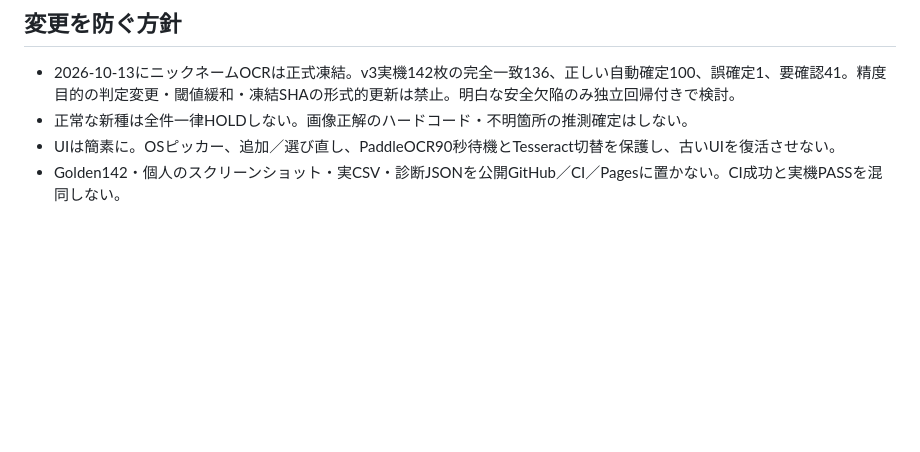
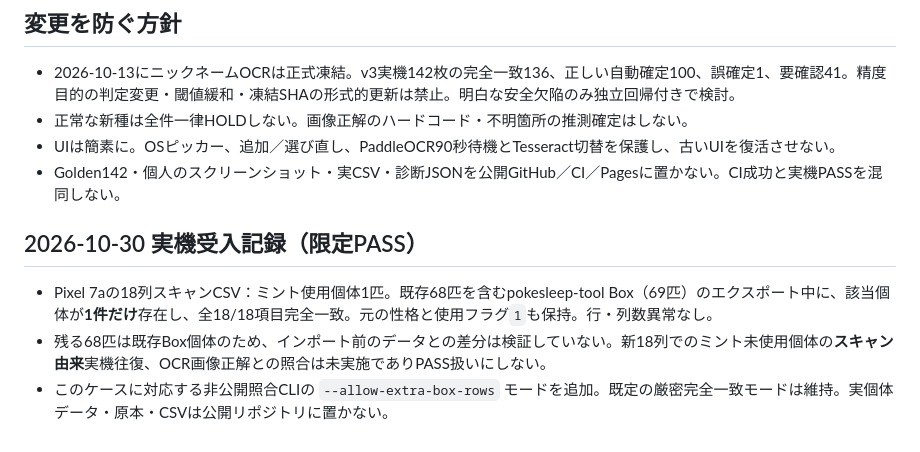
Before and after one commit to meka-create/pokesleep-scan, a Markdown page: development/ROADMAP_CURRENT.md, the part around the change. Rendered like a GitHub page; blank space fills up the shorter version.

Commit message:
fix: accept existing Box rows without weakening CSV18 source matches

```diff
--- a/development/ROADMAP_CURRENT.md
+++ b/development/ROADMAP_CURRENT.md
@@ -34,3 +34,9 @@
 - 正常な新種は全件一律HOLDしない。画像正解のハードコード・不明箇所の推測確定はしない。
 - UIは簡素に。OSピッカー、追加／選び直し、PaddleOCR90秒待機とTesseract切替を保護し、古いUIを復活させない。
 - Golden142・個人のスクリーンショット・実CSV・診断JSONを公開GitHub／CI／Pagesに置かない。CI成功と実機PASSを混同しない。
+
+## 2026-10-30 実機受入記録（限定PASS）
+
+- Pixel 7aの18列スキャンCSV：ミント使用個体1匹。既存68匹を含むpokesleep-tool Box（69匹）のエクスポート中に、該当個体が**1件だけ**存在し、全18/18項目完全一致。元の性格と使用フラグ`1`も保持。行・列数異常なし。
+- 残る68匹は既存Box個体のため、インポート前のデータとの差分は検証していない。新18列でのミント未使用個体の**スキャン由来**実機往復、OCR画像正解との照合は未実施でありPASS扱いにしない。
+- このケースに対応する非公開照合CLIの `--allow-extra-box-rows` モードを追加。既定の厳密完全一致モードは維持。実個体データ・原本・CSVは公開リポジトリに置かない。
```
